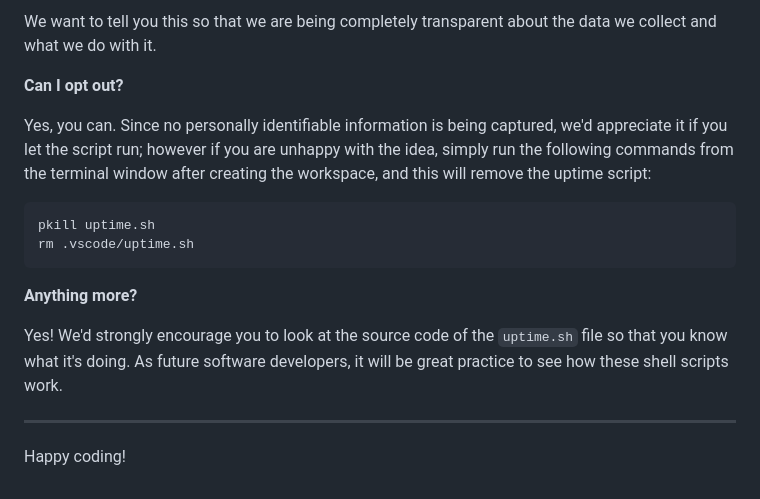
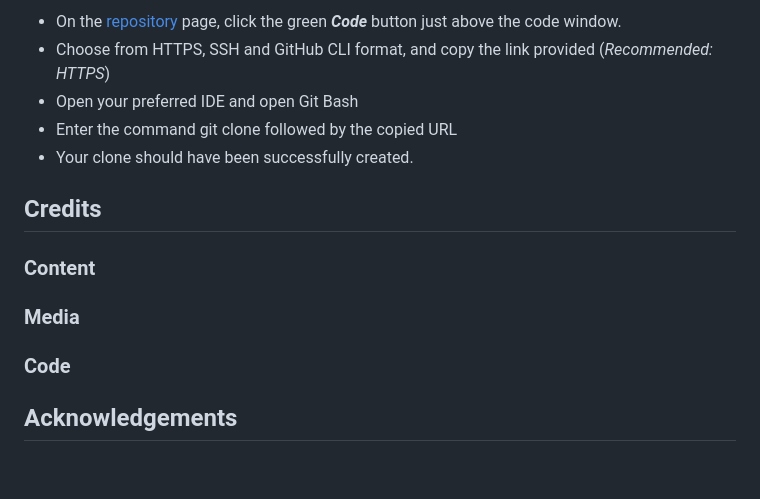
Before and after one commit to TonichaB/cleaning-blog, a Markdown page: README.md, the part around one of its changes. GitHub-like rendering.

````diff
--- a/README.md
+++ b/README.md
@@ -113,19 +151,16 @@ It is not possible for us or anyone else to trace the random ID back to an indiv
 
-We want to tell you this so that we are being completely transparent about the data we collect and what we do with it.
+- On the [repository]() page, click the green ***Code*** button just above the code window.
+- Choose from HTTPS, SSH and GitHub CLI format, and copy the link provided (*Recommended: HTTPS*)
+- Open your preferred IDE and open Git Bash
+- Enter the command git clone followed by the copied URL
+- Your clone should have been successfully created.
 
-**Can I opt out?**
+## Credits
 
-Yes, you can. Since no personally identifiable information is being captured, we'd appreciate it if you let the script run; however if you are unhappy with the idea, simply run the following commands from the terminal window after creating the workspace, and this will remove the uptime script:
+### Content
 
-```
-pkill uptime.sh
-rm .vscode/uptime.sh
-```
+### Media
 
-**Anything more?**
+### Code
 
-Yes! We'd strongly encourage you to look at the source code of the `uptime.sh` file so that you know what it's doing. As future software developers, it will be great practice to see how these shell scripts work.
-
----
-
-Happy coding!
+## Acknowledgements
````
Also changed, not shown: other parts of README.md (+102 -64 lines).
